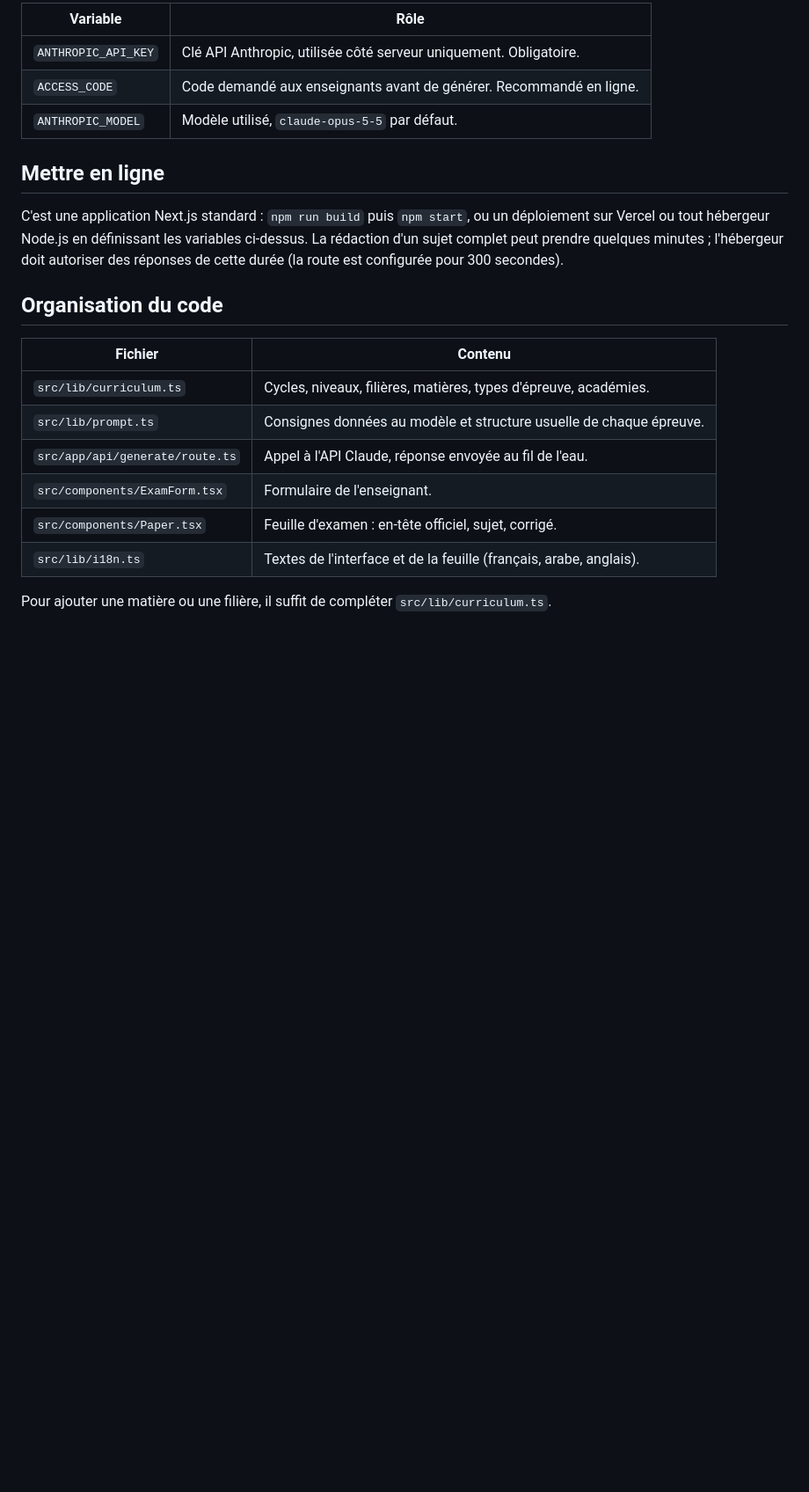
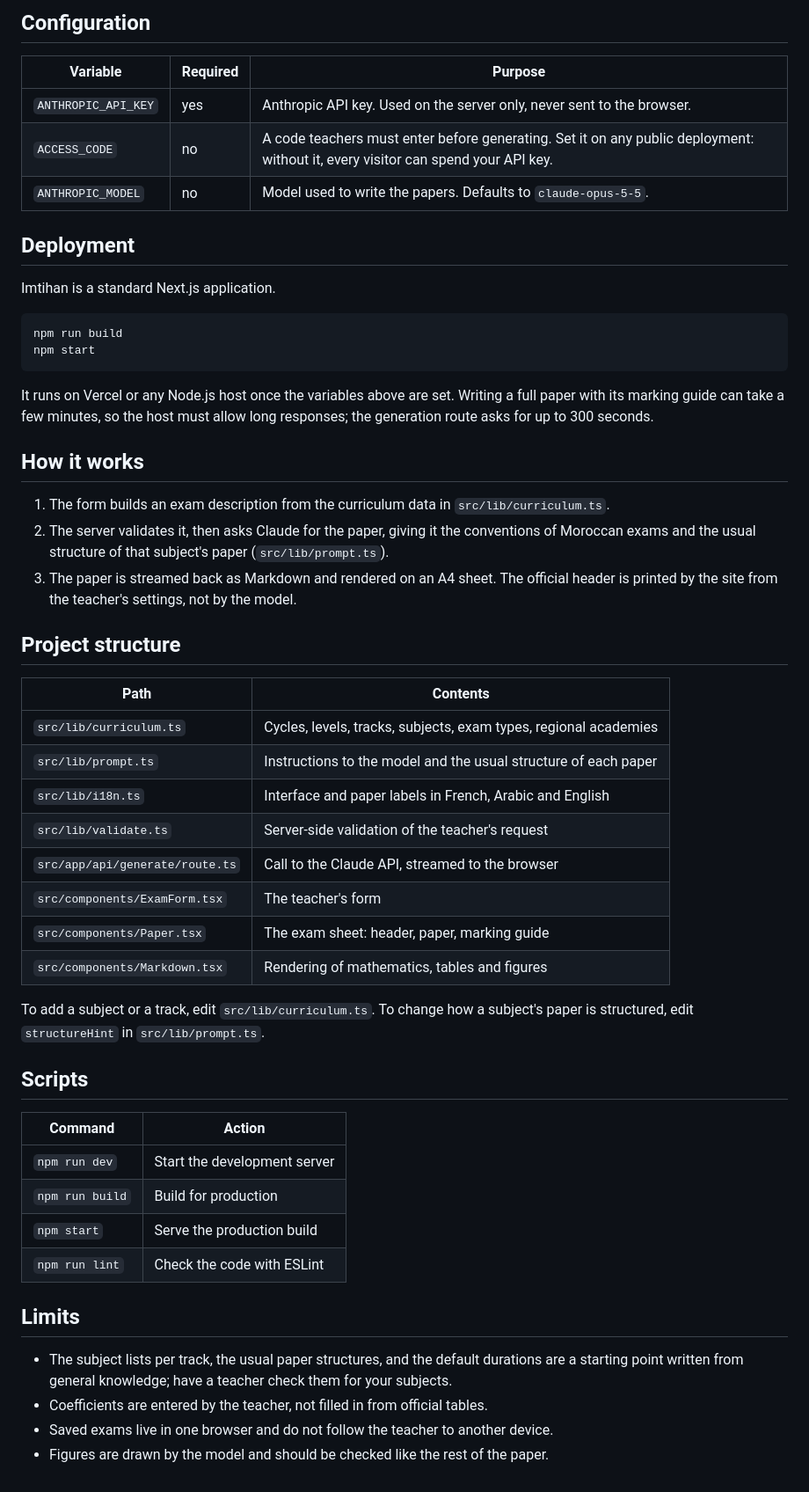
Before and after one commit to badrddinb/Edu, a Markdown page: README.md, the part around one of its changes. Shown at 88% size. Rendered like a GitHub page; blank space fills up the shorter version.

````diff
--- a/README.md
+++ b/README.md
@@ -38,26 +58,62 @@ Sans clé API, le site s'ouvre quand même : le bouton « Voir un exemple » aff
 
-| Variable | Rôle |
+## Configuration
+
+| Variable | Required | Purpose |
+| --- | --- | --- |
+| `ANTHROPIC_API_KEY` | yes | Anthropic API key. Used on the server only, never sent to the browser. |
+| `ACCESS_CODE` | no | A code teachers must enter before generating. Set it on any public deployment: without it, every visitor can spend your API key. |
+| `ANTHROPIC_MODEL` | no | Model used to write the papers. Defaults to `claude-opus-5-5`. |
+
+## Deployment
+
+Imtihan is a standard Next.js application.
+
+```bash
+npm run build
+npm start
+```
+
+It runs on Vercel or any Node.js host once the variables above are set. Writing a full paper
+with its marking guide can take a few minutes, so the host must allow long responses; the
+generation route asks for up to 300 seconds.
+
+## How it works
+
+1. The form builds an exam description from the curriculum data in `src/lib/curriculum.ts`.
+2. The server validates it, then asks Claude for the paper, giving it the conventions of
+   Moroccan exams and the usual structure of that subject's paper (`src/lib/prompt.ts`).
+3. The paper is streamed back as Markdown and rendered on an A4 sheet. The official header is
+   printed by the site from the teacher's settings, not by the model.
+
+## Project structure
+
+| Path | Contents |
 | --- | --- |
-| `ANTHROPIC_API_KEY` | Clé API Anthropic, utilisée côté serveur uniquement. Obligatoire. |
-| `ACCESS_CODE` | Code demandé aux enseignants avant de générer. Recommandé en ligne. |
-| `ANTHROPIC_MODEL` | Modèle utilisé, `claude-opus-5-5` par défaut. |
+| `src/lib/curriculum.ts` | Cycles, levels, tracks, subjects, exam types, regional academies |
+| `src/lib/prompt.ts` | Instructions to the model and the usual structure of each paper |
+| `src/lib/i18n.ts` | Interface and paper labels in French, Arabic and English |
+| `src/lib/validate.ts` | Server-side validation of the teacher's request |
+| `src/app/api/generate/route.ts` | Call to the Claude API, streamed to the browser |
+| `src/components/ExamForm.tsx` | The teacher's form |
+| `src/components/Paper.tsx` | The exam sheet: header, paper, marking guide |
+| `src/components/Markdown.tsx` | Rendering of mathematics, tables and figures |
 
-## Mettre en ligne
+To add a subject or a track, edit `src/lib/curriculum.ts`. To change how a subject's paper is
+structured, edit `structureHint` in `src/lib/prompt.ts`.
 
-C'est une application Next.js standard : `npm run build` puis `npm start`, ou un déploiement
-sur Vercel ou tout hébergeur Node.js en définissant les variables ci-dessus. La rédaction d'un
-sujet complet peut prendre quelques minutes ; l'hébergeur doit autoriser des réponses de cette
-durée (la route est configurée pour 300 secondes).
+## Scripts
 
-## Organisation du code
+| Command | Action |
+| --- | --- |
+| `npm run dev` | Start the development server |
+| `npm run build` | Build for production |
+| `npm start` | Serve the production build |
+| `npm run lint` | Check the code with ESLint |
 
-| Fichier | Contenu |
-| --- | --- |
-| `src/lib/curriculum.ts` | Cycles, niveaux, filières, matières, types d'épreuve, académies. |
-| `src/lib/prompt.ts` | Consignes données au modèle et structure usuelle de chaque épreuve. |
-| `src/app/api/generate/route.ts` | Appel à l'API Claude, réponse envoyée au fil de l'eau. |
-| `src/components/ExamForm.tsx` | Formulaire de l'enseignant. |
-| `src/components/Paper.tsx` | Feuille d'examen : en-tête officiel, sujet, corrigé. |
-| `src/lib/i18n.ts` | Textes de l'interface et de la feuille (français, arabe, anglais). |
+## Limits
 
-Pour ajouter une matière ou une filière, il suffit de compléter `src/lib/curriculum.ts`.
+- The subject lists per track, the usual paper structures, and the default durations are a
+  starting point written from general knowledge; have a teacher check them for your subjects.
+- Coefficients are entered by the teacher, not filled in from official tables.
+- Saved exams live in one browser and do not follow the teacher to another device.
+- Figures are drawn by the model and should be checked like the rest of the paper.
````
Also changed, not shown: other parts of README.md (+44 -24 lines), docs/paper-ar.png (added), docs/paper-fr.png (added).
